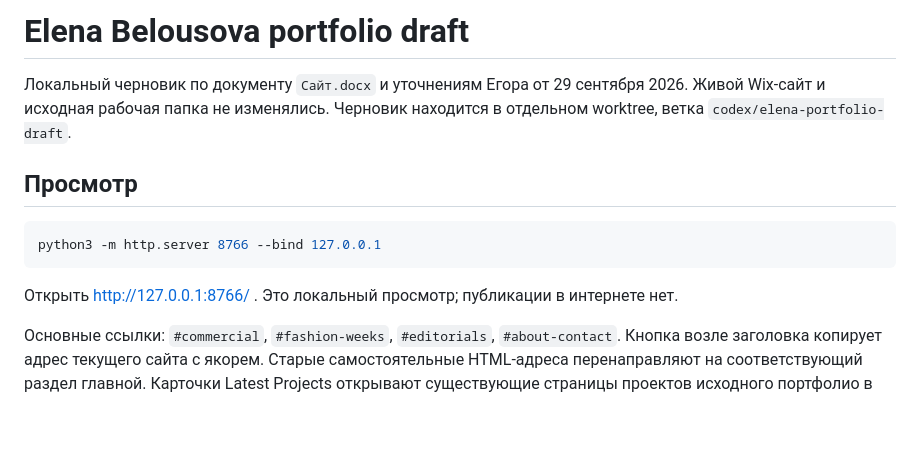
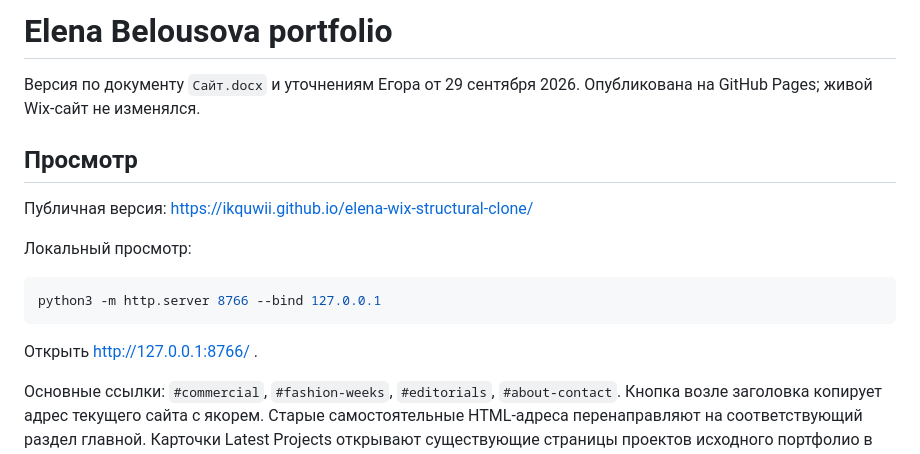
Before and after one commit to Ikquwii/elena-wix-structural-clone, a Markdown page: README.md, the part around the change. Rendered like a GitHub page; blank space fills up the shorter version.

Commit message:
docs(portfolio): record live deployment

````diff
--- a/README.md
+++ b/README.md
@@ -1,14 +1,18 @@
-# Elena Belousova portfolio draft
+# Elena Belousova portfolio
 
-Локальный черновик по документу `Сайт.docx` и уточнениям Егора от 29 сентября 2026. Живой Wix-сайт и исходная рабочая папка не изменялись. Черновик находится в отдельном worktree, ветка `codex/elena-portfolio-draft`.
+Версия по документу `Сайт.docx` и уточнениям Егора от 29 сентября 2026. Опубликована на GitHub Pages; живой Wix-сайт не изменялся.
 
 ## Просмотр
+
+Публичная версия: https://ikquwii.github.io/elena-wix-structural-clone/
+
+Локальный просмотр:
 
 ```sh
 python3 -m http.server 8766 --bind 127.0.0.1
 ```
 
-Открыть http://127.0.0.1:8766/ . Это локальный просмотр; публикации в интернете нет.
+Открыть http://127.0.0.1:8766/ .
 
 Основные ссылки: `#commercial`, `#fashion-weeks`, `#editorials`, `#about-contact`. Кнопка возле заголовка копирует адрес текущего сайта с якорем. Старые самостоятельные HTML-адреса перенаправляют на соответствующий раздел главной. Карточки Latest Projects открывают существующие страницы проектов исходного портфолио в новой вкладке.
 
````
Also changed, not shown: QA.md (+2 -2 lines).
